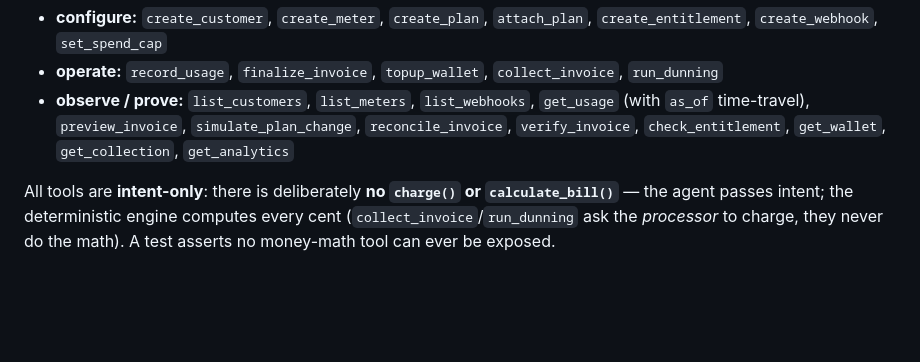
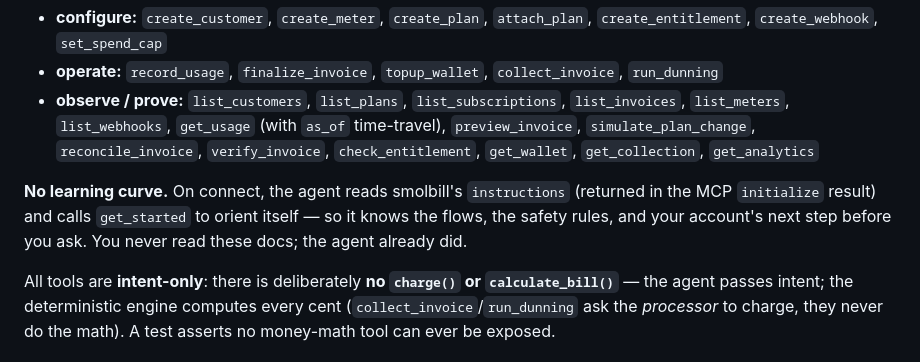
Before and after one commit to Arjun0606/smolbill, a Markdown page: README.md, the part around the change. GitHub-like rendering; blank space fills up the shorter version.

Commit message:
readme: update mcp section

```diff
--- a/README.md
+++ b/README.md
@@ -140,7 +140,9 @@ The agent can drive **every feature**, not just setup — the intended path is *
 
 - **configure:** `create_customer`, `create_meter`, `create_plan`, `attach_plan`, `create_entitlement`, `create_webhook`, `set_spend_cap`
 - **operate:** `record_usage`, `finalize_invoice`, `topup_wallet`, `collect_invoice`, `run_dunning`
-- **observe / prove:** `list_customers`, `list_meters`, `list_webhooks`, `get_usage` (with `as_of` time-travel), `preview_invoice`, `simulate_plan_change`, `reconcile_invoice`, `verify_invoice`, `check_entitlement`, `get_wallet`, `get_collection`, `get_analytics`
+- **observe / prove:** `list_customers`, `list_plans`, `list_subscriptions`, `list_invoices`, `list_meters`, `list_webhooks`, `get_usage` (with `as_of` time-travel), `preview_invoice`, `simulate_plan_change`, `reconcile_invoice`, `verify_invoice`, `check_entitlement`, `get_wallet`, `get_collection`, `get_analytics`
+
+**No learning curve.** On connect, the agent reads smolbill's `instructions` (returned in the MCP `initialize` result) and calls `get_started` to orient itself — so it knows the flows, the safety rules, and your account's next step before you ask. You never read these docs; the agent already did.
 
 All tools are **intent-only**: there is deliberately **no `charge()` or `calculate_bill()`** — the agent passes intent; the deterministic engine computes every cent (`collect_invoice`/`run_dunning` ask the *processor* to charge, they never do the math). A test asserts no money-math tool can ever be exposed.
 
```
